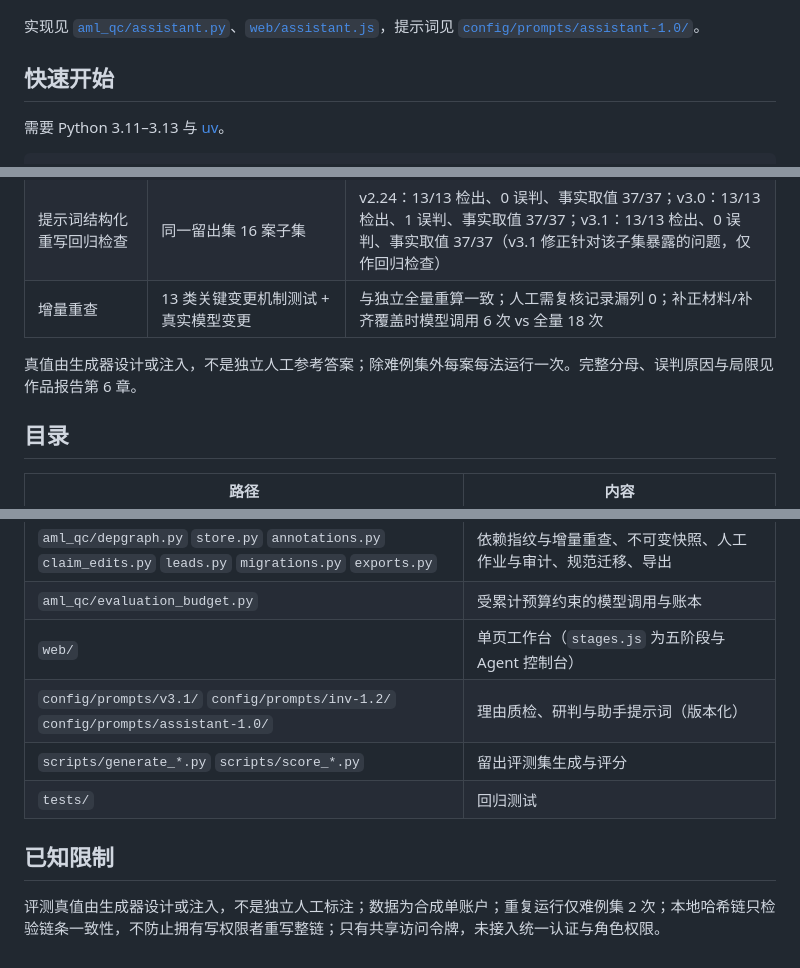
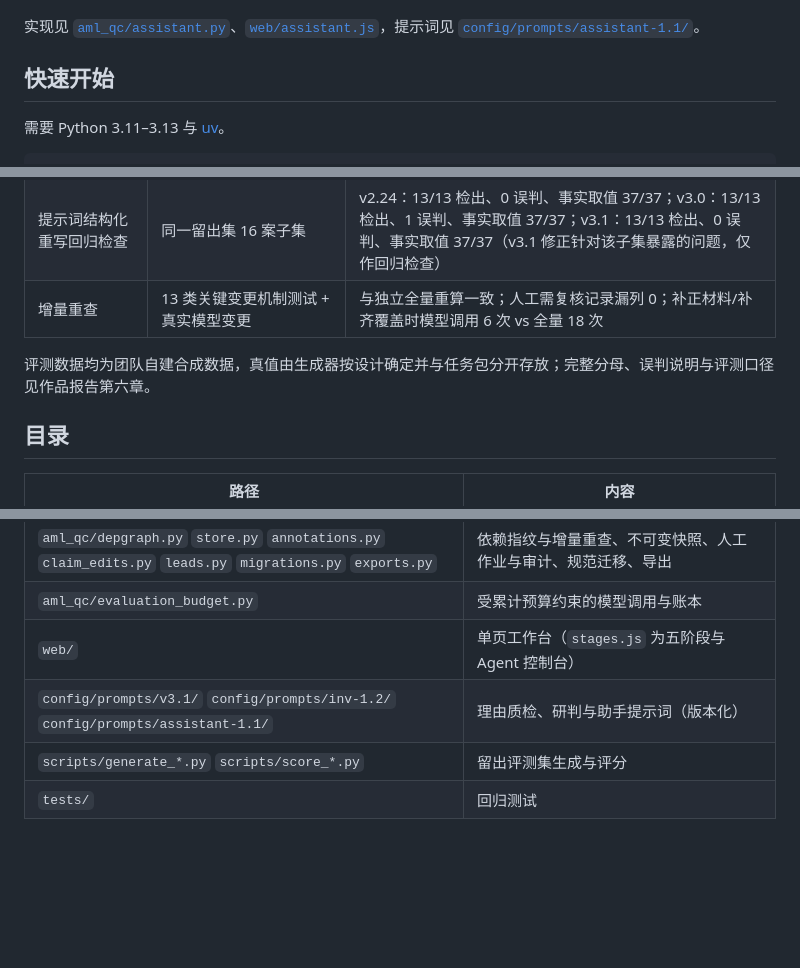
Before and after one commit to Yakou207/gong-e-jianshen, a Markdown page: README.md, 3 parts joined by grey strips. Rendered like a GitHub page; blank space fills up the shorter version.

Commit message:
Keep the README to what the work does and how it was evaluated
Co-Authored-By: Claude Opus 5.5 <noreply@anthropic.com>

```diff
--- a/README.md
+++ b/README.md
@@ -39,7 +39,7 @@
 
 ![AML 助手](docs/images/assistant.png)
 
-实现见 [`aml_qc/assistant.py`](aml_qc/assistant.py)、[`web/assistant.js`](web/assistant.js)，提示词见 [`config/prompts/assistant-1.0/`](config/prompts/assistant-1.0/)。
+实现见 [`aml_qc/assistant.py`](aml_qc/assistant.py)、[`web/assistant.js`](web/assistant.js)，提示词见 [`config/prompts/assistant-1.1/`](config/prompts/assistant-1.1/)。
 
 ## 快速开始
 
@@ -71,7 +71,7 @@ cp .env.example .env          # 填写 DEEPSEEK_API_KEY 后可实时研判；不
 | 提示词结构化重写回归检查 | 同一留出集 16 案子集 | v2.24：13/13 检出、0 误判、事实取值 37/37；v3.0：13/13 检出、1 误判、事实取值 37/37；v3.1：13/13 检出、0 误判、事实取值 37/37（v3.1 修正针对该子集暴露的问题，仅作回归检查） |
 | 增量重查 | 13 类关键变更机制测试 + 真实模型变更 | 与独立全量重算一致；人工需复核记录漏列 0；补正材料/补齐覆盖时模型调用 6 次 vs 全量 18 次 |
 
-真值由生成器设计或注入，不是独立人工参考答案；除难例集外每案每法运行一次。完整分母、误判原因与局限见作品报告第 6 章。
+评测数据均为团队自建合成数据，真值由生成器按设计确定并与任务包分开存放；完整分母、误判说明与评测口径见作品报告第六章。
 
 ## 目录
 
@@ -84,10 +84,6 @@ cp .env.example .env          # 填写 DEEPSEEK_API_KEY 后可实时研判；不
 | `aml_qc/depgraph.py` `store.py` `annotations.py` `claim_edits.py` `leads.py` `migrations.py` `exports.py` | 依赖指纹与增量重查、不可变快照、人工作业与审计、规范迁移、导出 |
 | `aml_qc/evaluation_budget.py` | 受累计预算约束的模型调用与账本 |
 | `web/` | 单页工作台（`stages.js` 为五阶段与 Agent 控制台） |
-| `config/prompts/v3.1/` `config/prompts/inv-1.2/` `config/prompts/assistant-1.0/` | 理由质检、研判与助手提示词（版本化） |
+| `config/prompts/v3.1/` `config/prompts/inv-1.2/` `config/prompts/assistant-1.1/` | 理由质检、研判与助手提示词（版本化） |
 | `scripts/generate_*.py` `scripts/score_*.py` | 留出评测集生成与评分 |
 | `tests/` | 回归测试 |
-
-## 已知限制
-
-评测真值由生成器设计或注入，不是独立人工标注；数据为合成单账户；重复运行仅难例集 2 次；本地哈希链只检验链条一致性，不防止拥有写权限者重写整链；只有共享访问令牌，未接入统一认证与角色权限。
```
